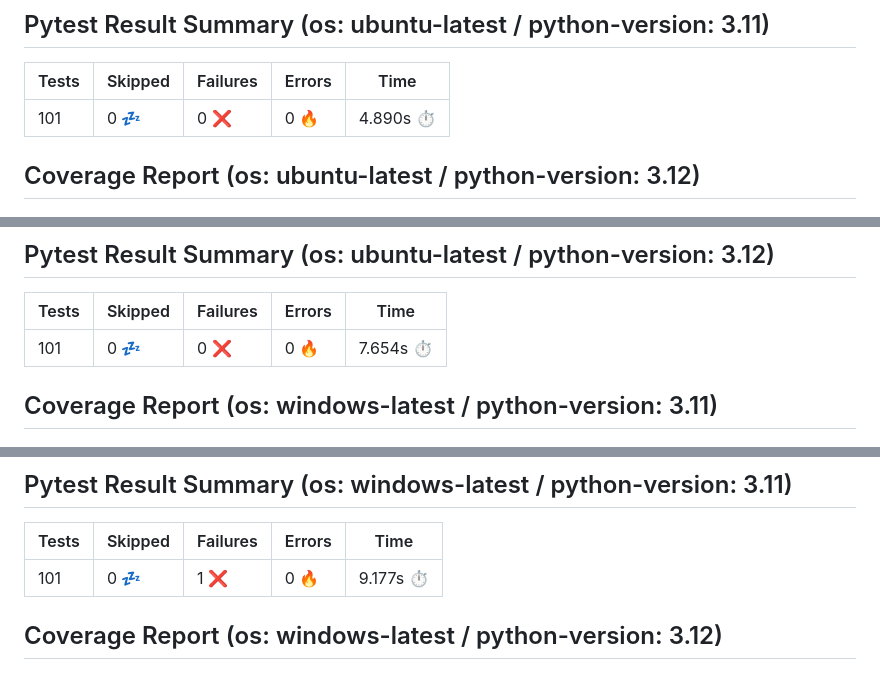
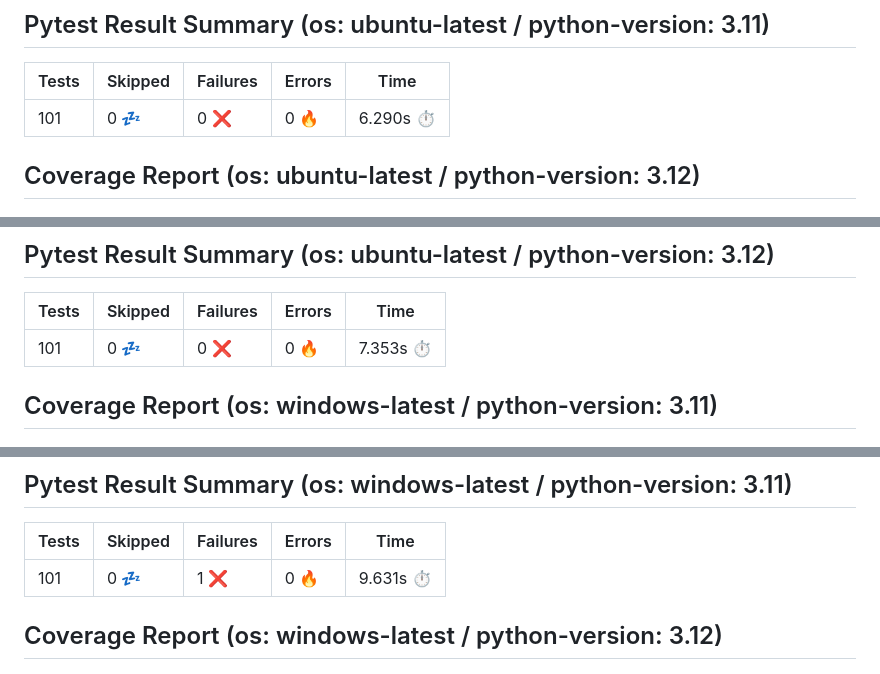
Before and after one commit to 7rikazhexde/ton-txns-data-conv, a Markdown page: README.md, 3 parts joined by grey strips. GitHub-like rendering.

```diff
--- a/README.md
+++ b/README.md
@@ -35,7 +35,7 @@
 ## Pytest Result Summary (os: ubuntu-latest / python-version: 3.11)
 | Tests | Skipped | Failures | Errors | Time |
 | ----- | ------- | -------- | -------- | ------------------ |
-| 101 | 0 :zzz: | 0 :x: | 0 :fire: | 4.890s :stopwatch: |
+| 101 | 0 :zzz: | 0 :x: | 0 :fire: | 6.290s :stopwatch: |
 
 
 ## Coverage Report (os: ubuntu-latest / python-version: 3.12)
@@ -44,7 +44,7 @@
 ## Pytest Result Summary (os: ubuntu-latest / python-version: 3.12)
 | Tests | Skipped | Failures | Errors | Time |
 | ----- | ------- | -------- | -------- | ------------------ |
-| 101 | 0 :zzz: | 0 :x: | 0 :fire: | 7.654s :stopwatch: |
+| 101 | 0 :zzz: | 0 :x: | 0 :fire: | 7.353s :stopwatch: |
 
 
 ## Coverage Report (os: windows-latest / python-version: 3.11)
@@ -53,7 +53,7 @@
 ## Pytest Result Summary (os: windows-latest / python-version: 3.11)
 | Tests | Skipped | Failures | Errors | Time |
 | ----- | ------- | -------- | -------- | ------------------ |
-| 101 | 0 :zzz: | 1 :x: | 0 :fire: | 9.177s :stopwatch: |
+| 101 | 0 :zzz: | 1 :x: | 0 :fire: | 9.631s :stopwatch: |
 
 
 ## Coverage Report (os: windows-latest / python-version: 3.12)
```
Also changed, not shown: other parts of README.md (+10 -10 lines).
